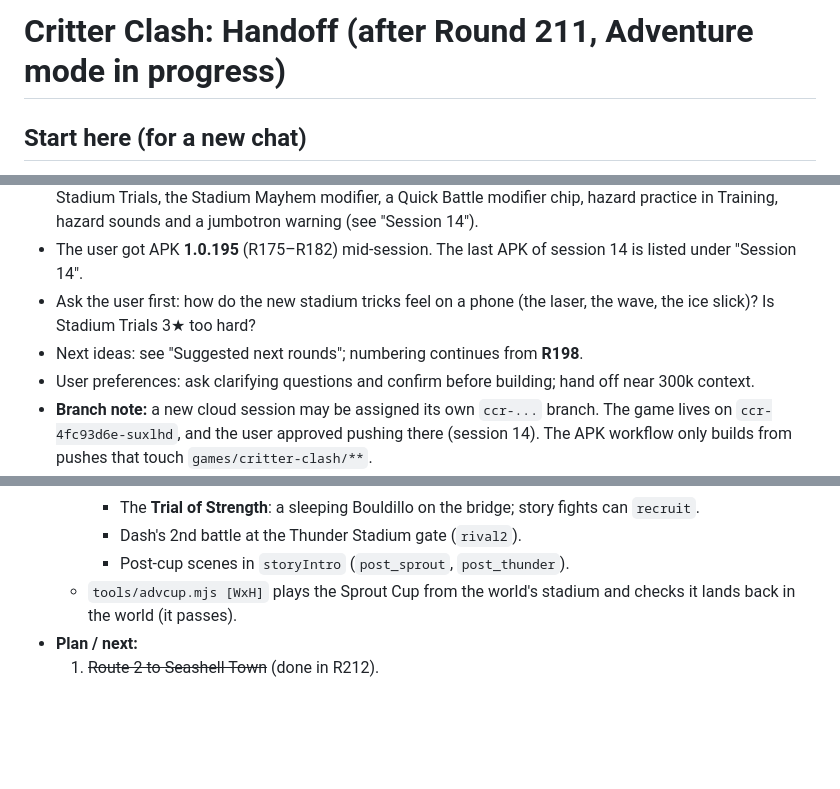
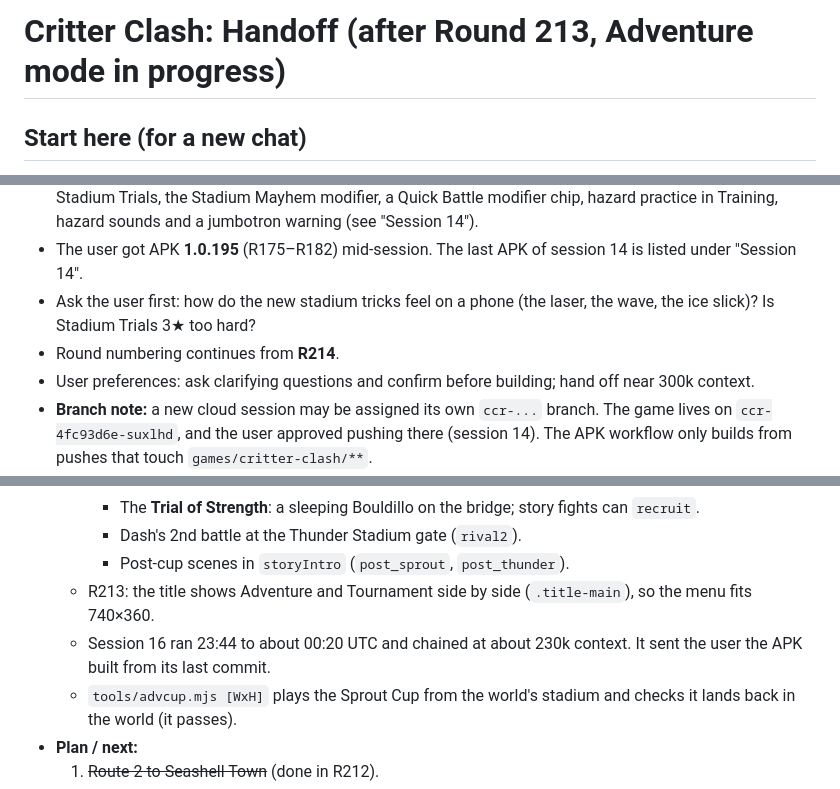
Before and after one commit to zchillsounds-debug/super-chainsaw1, a Markdown page: games/critter-clash/HANDOFF.md, 3 parts joined by grey strips. Drawn GitHub-style; blank space fills up the shorter version.

Commit message:
Critter Clash: handoff notes after R213 (session 16)
Co-Authored-By: Claude Opus 5.5 <noreply@anthropic.com>
Claude-Session: https://claude.ai/code/session_01AAhEAxEmTz4a812TkJdwxg

```diff
--- a/games/critter-clash/HANDOFF.md
+++ b/games/critter-clash/HANDOFF.md
@@ -1,4 +1,4 @@
-# Critter Clash: Handoff (after Round 211, Adventure mode in progress)
+# Critter Clash: Handoff (after Round 213, Adventure mode in progress)
 
 ## Start here (for a new chat)
 - **CURRENT FOCUS (session 16+): Adventure mode**, a Pokémon Red/Blue style world with a story. Read "Session 16: ADVENTURE MODE" first. The user asked for 5 hours of chained sessions, ending at about **04:45 UTC on 2026-10-15**.
@@ -7,7 +7,7 @@
 - Earlier (session 14, 2026-10-14 20:20–~21:40 UTC): the user confirmed the growing scene and new forms look right (APK 1.0.190), picked **"Modes & polish"** as the focus, and said: "Reach 300k tokens and start new chats for handoff". So keep building, and chain to a fresh session near 300k context with this file. Session 14 did R175–R197: a signature second hazard per stadium, the Daily Team Challenge, Daily streaks, Stadium Trials, the Stadium Mayhem modifier, a Quick Battle modifier chip, hazard practice in Training, hazard sounds and a jumbotron warning (see "Session 14").
 - The user got APK **1.0.195** (R175–R182) mid-session. The last APK of session 14 is listed under "Session 14".
 - Ask the user first: how do the new stadium tricks feel on a phone (the laser, the wave, the ice slick)? Is Stadium Trials 3★ too hard?
-- Next ideas: see "Suggested next rounds"; numbering continues from **R198**.
+- Round numbering continues from **R214**.
 - User preferences: ask clarifying questions and confirm before building; hand off near 300k context.
 - **Branch note:** a new cloud session may be assigned its own `ccr-...` branch. The game lives on `ccr-4fc93d6e-suxlhd`, and the user approved pushing there (session 14). The APK workflow only builds from pushes that touch `games/critter-clash/**`.
 
@@ -335,6 +335,8 @@ Arenas: meadow, beach, volcano, frost, neon, sky, grove.
     - The **Trial of Strength**: a sleeping Bouldillo on the bridge; story fights can `recruit`.
     - Dash's 2nd battle at the Thunder Stadium gate (`rival2`).
     - Post-cup scenes in `storyIntro` (`post_sprout`, `post_thunder`).
+  - R213: the title shows Adventure and Tournament side by side (`.title-main`), so the menu fits 740×360.
+  - Session 16 ran 23:44 to about 00:20 UTC and chained at about 230k context. It sent the user the APK built from its last commit.
   - `tools/advcup.mjs [WxH]` plays the Sprout Cup from the world's stadium and checks it lands back in the world (it passes).
 - **Plan / next:**
   1. ~~Route 2 to Seashell Town~~ (done in R212).
```
